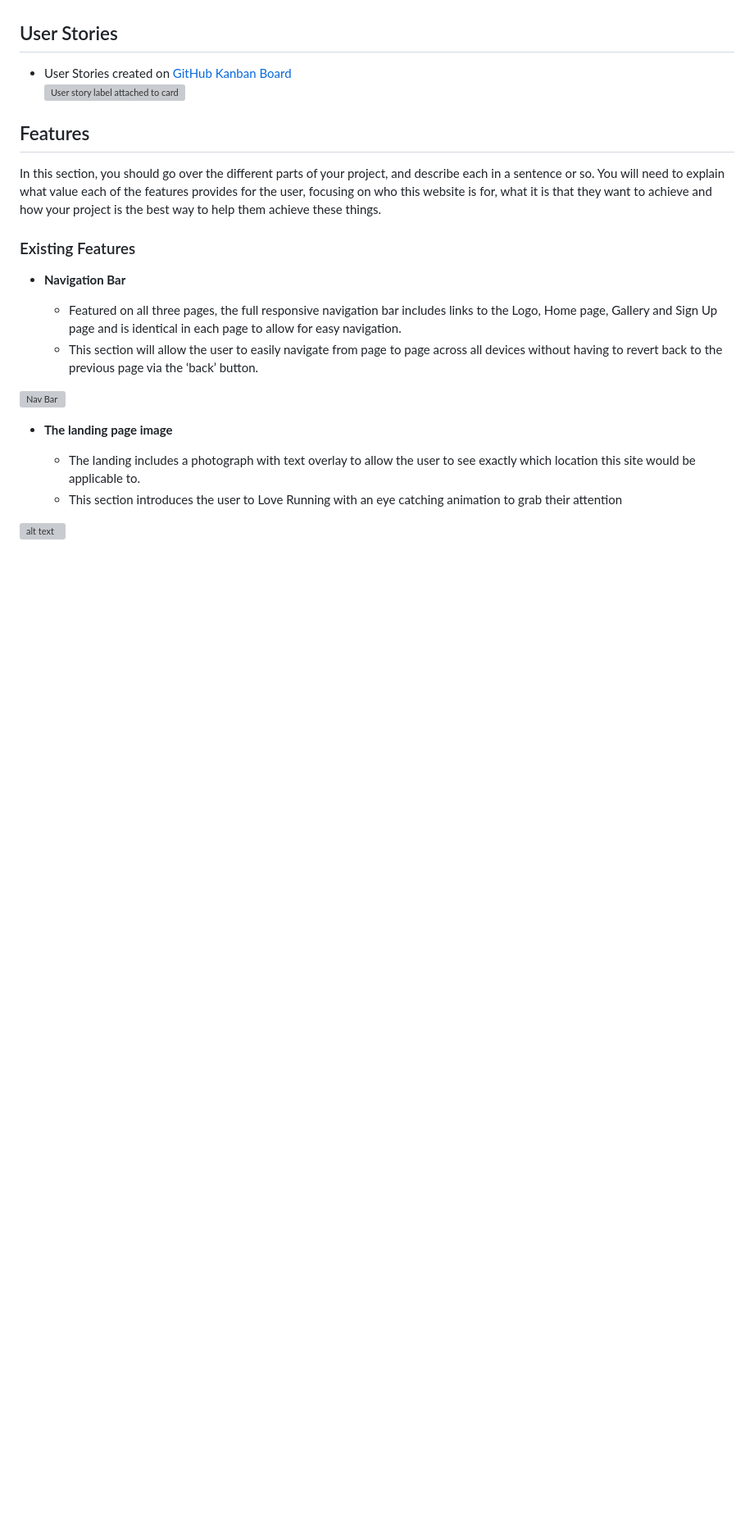
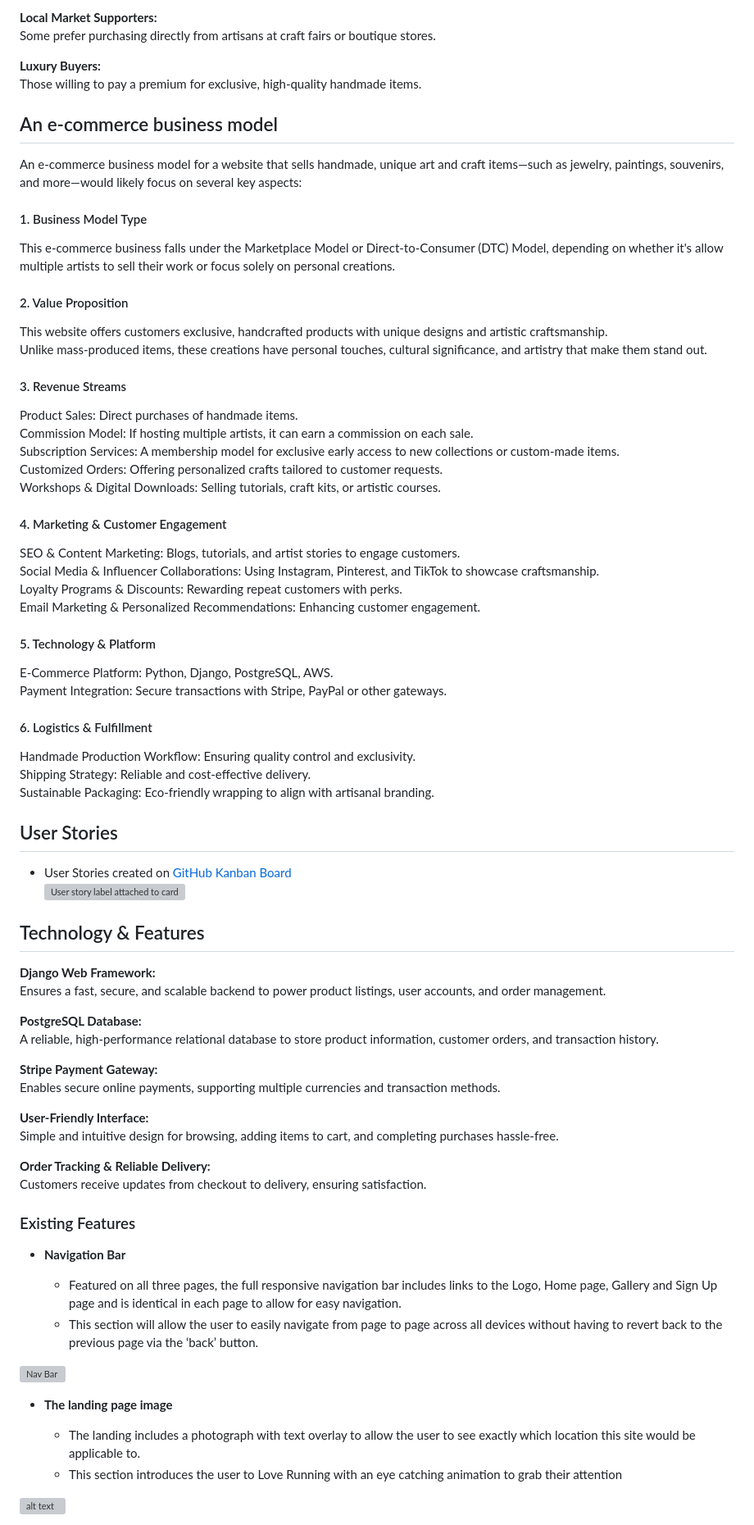
Before and after one commit to Silver25/creative-spark, a Markdown page: README.md, the part around one of its changes. Shown at 82% size. Rendered like a GitHub page; blank space fills up the shorter version; grey boxes are pictures that could not be loaded.

Commit message:
Update Readme with basic details about project

```diff
--- a/README.md
+++ b/README.md
@@ -9,11 +77,66 @@ In this section, you will include one or two paragraphs providing an overview of
+**Local Market Supporters:**
+Some prefer purchasing directly from artisans at craft fairs or boutique stores.
+
+**Luxury Buyers:**
+Those willing to pay a premium for exclusive, high-quality handmade items.
+
+
+## An e-commerce business model
+
+An e-commerce business model for a website that sells handmade, unique art and craft items—such as jewelry, paintings, souvenirs, and more—would likely focus on several key aspects:
+
+#### 1. Business Model Type
+This e-commerce business falls under the Marketplace Model or Direct-to-Consumer (DTC) Model, depending on whether it's allow multiple artists to sell their work or focus solely on personal creations.
+
+#### 2. Value Proposition
+This website offers customers exclusive, handcrafted products with unique designs and artistic craftsmanship.
+Unlike mass-produced items, these creations have personal touches, cultural significance, and artistry that make them stand out.
+
+#### 3. Revenue Streams
+Product Sales: Direct purchases of handmade items.
+Commission Model: If hosting multiple artists, it can earn a commission on each sale.
+Subscription Services: A membership model for exclusive early access to new collections or custom-made items.
+Customized Orders: Offering personalized crafts tailored to customer requests.
+Workshops & Digital Downloads: Selling tutorials, craft kits, or artistic courses.
+
+#### 4. Marketing & Customer Engagement
+SEO & Content Marketing: Blogs, tutorials, and artist stories to engage customers.
+Social Media & Influencer Collaborations: Using Instagram, Pinterest, and TikTok to showcase craftsmanship.
+Loyalty Programs & Discounts: Rewarding repeat customers with perks.
+Email Marketing & Personalized Recommendations: Enhancing customer engagement.
+
+#### 5. Technology & Platform
+E-Commerce Platform: Python, Django, PostgreSQL, AWS.
+Payment Integration: Secure transactions with Stripe, PayPal or other gateways.
+
+#### 6. Logistics & Fulfillment
+Handmade Production Workflow: Ensuring quality control and exclusivity.
+Shipping Strategy: Reliable and cost-effective delivery.
+Sustainable Packaging: Eco-friendly wrapping to align with artisanal branding.
+
 
 ## User Stories
 - User Stories created on [GitHub Kanban Board](https://github.com/users/Silver25/projects/7)
 ![User story label attached to card](Ωssets-readme/04-userstory-label-attached.png)
 
-## Features
 
-In this section, you should go over the different parts of your project, and describe each in a sentence or so. You will need to explain what value each of the features provides for the user, focusing on who this website is for, what it is that they want to achieve and how your project is the best way to help them achieve these things.
+## Technology & Features
+
+**Django Web Framework:**
+Ensures a fast, secure, and scalable backend to power product listings, user accounts, and order management.
+
+**PostgreSQL Database:**
+A reliable, high-performance relational database to store product information, customer orders, and transaction history.
+
+**Stripe Payment Gateway:**
+Enables secure online payments, supporting multiple currencies and transaction methods.
+
+**User-Friendly Interface:**
+Simple and intuitive design for browsing, adding items to cart, and completing purchases hassle-free.
+
+**Order Tracking & Reliable Delivery:**
+Customers receive updates from checkout to delivery, ensuring satisfaction.
+
 
 ### Existing Features
 
```
Also changed, not shown: other parts of README.md (+72 -2 lines).
